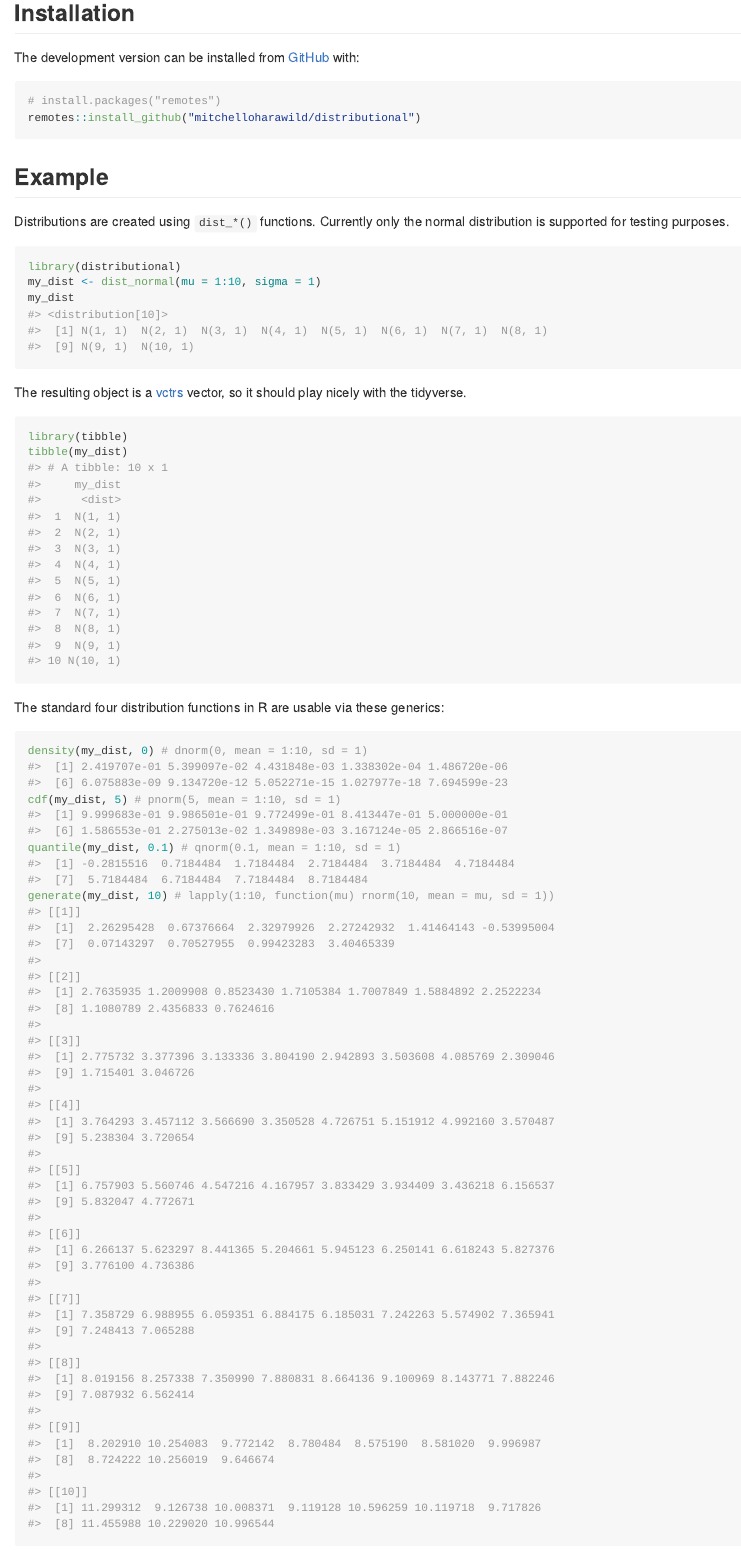
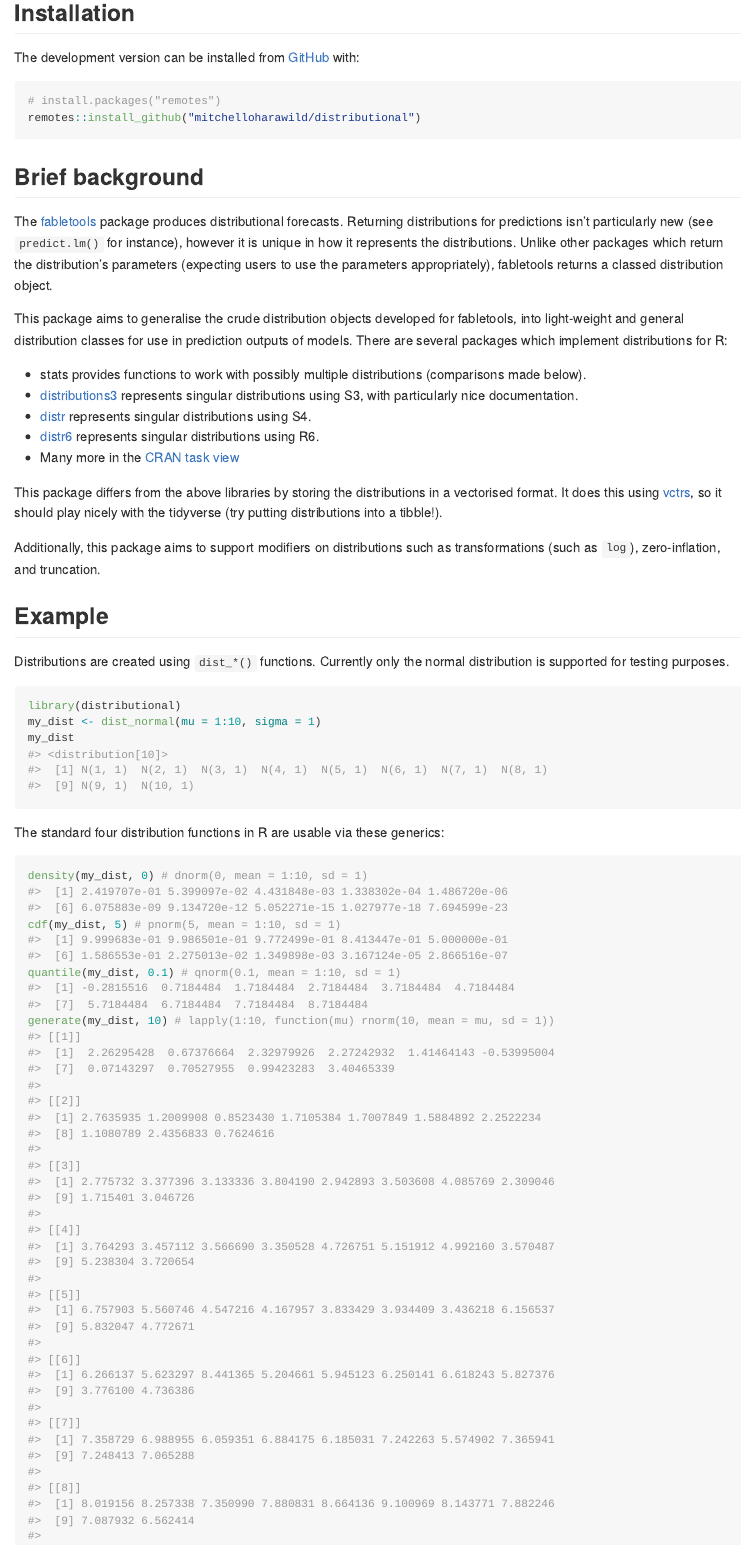
Before and after one commit to mitchelloharawild/distributional, an R Markdown document (README.Rmd): the page in a window 1100 px wide, from 160 px down. The pictures show the output file README.md that the author committed with the source, drawn offline in the style of GitHub; badge pictures from the web are left out.

Commit message:
Added background to readme

````diff
--- a/README.Rmd
+++ b/README.Rmd
@@ -38,6 +38,23 @@ The development version can be installed from [GitHub](https://github.com/mitche
 # install.packages("remotes")
 remotes::install_github("mitchelloharawild/distributional")
 ```
+
+## Brief background
+
+The [fabletools](https://github.com/tidyverts/fabletools) package produces distributional forecasts. Returning distributions for predictions isn't particularly new (see `predict.lm()` for instance), however it is unique in how it represents the distributions. Unlike other packages which return the distribution's parameters (expecting users to use the parameters appropriately), fabletools returns a classed distribution object.
+
+This package aims to generalise the crude distribution objects developed for fabletools, into light-weight and general distribution classes for use in prediction outputs of models. There are several packages which implement distributions for R:
+
+* stats provides functions to work with possibly multiple distributions (comparisons made below).
+* [distributions3](https://cran.r-project.org/package=distributions3) represents singular distributions using S3, with particularly nice documentation.
+* [distr](https://cran.r-project.org/package=distr) represents singular distributions using S4.
+* [distr6](https://cran.r-project.org/package=distr6) represents singular distributions using R6.
+* Many more in the [CRAN task view](https://cran.r-project.org/view=Distributions)
+
+This package differs from the above libraries by storing the distributions in a vectorised format. It does this using [vctrs](https://vctrs.r-lib.org/), so it should play nicely with the tidyverse (try putting distributions into a tibble!).
+
+Additionally, this package aims to support modifiers on distributions such as transformations (such as `log`), zero-inflation, and truncation.
+
 ## Example
 
 Distributions are created using `dist_*()` functions.
@@ -47,13 +64,6 @@ Currently only the normal distribution is supported for testing purposes.
 library(distributional)
 my_dist <- dist_normal(mu = 1:10, sigma = 1)
 my_dist
-```
-
-The resulting object is a [vctrs](https://vctrs.r-lib.org/) vector, so it should play nicely with the tidyverse.
-
-```{r tidyverse}
-library(tibble)
-tibble(my_dist)
 ```
 
 The standard four distribution functions in R are usable via these generics:
````
Also changed, not shown: README.md, 1 other file.
